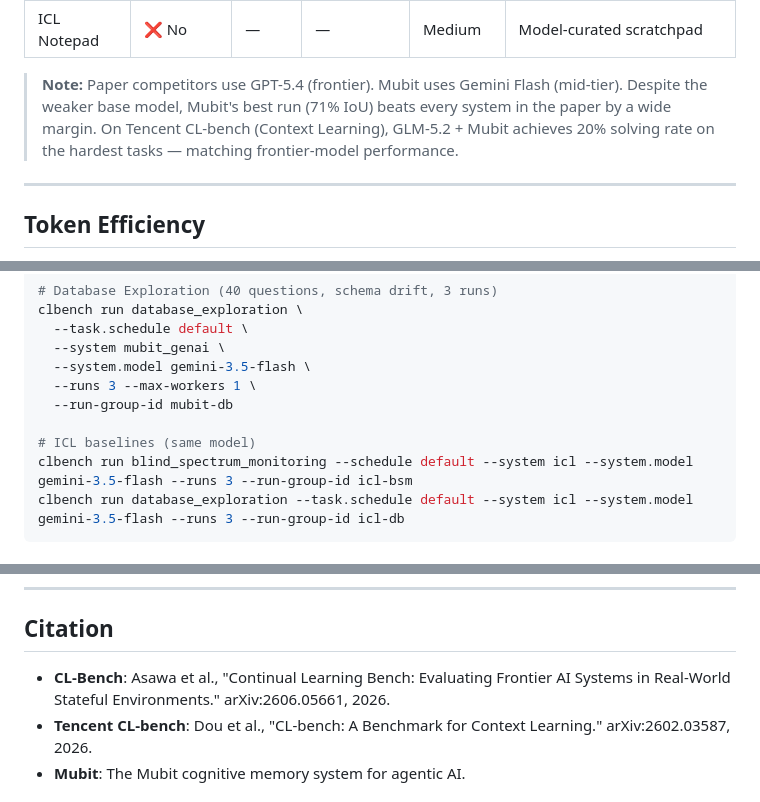
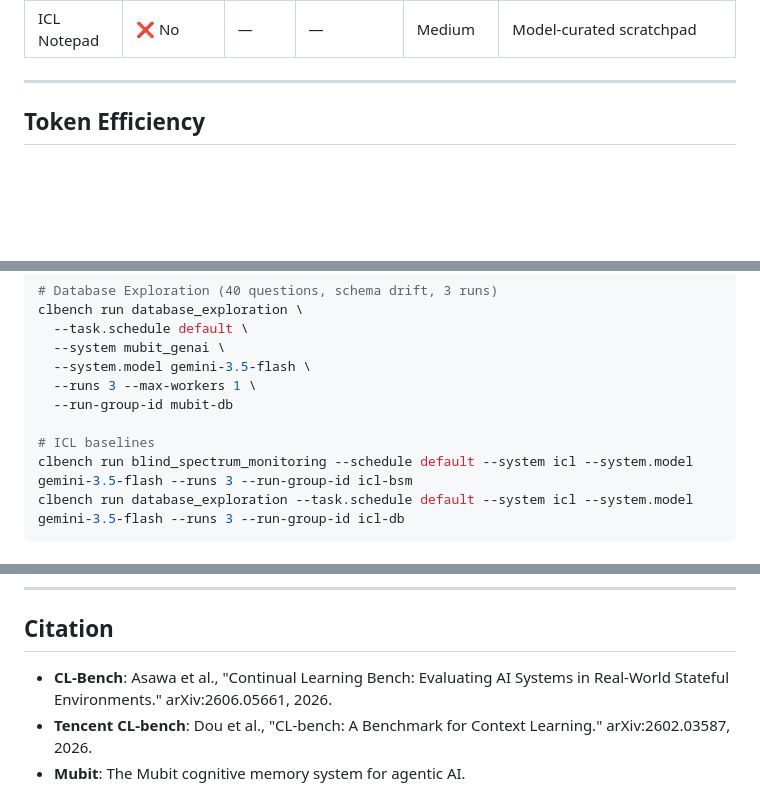
Before and after one commit to mubit-ai/mubit-cl-bench, a Markdown page: README.md, 3 parts joined by grey strips. Rendered like a GitHub page; blank space fills up the shorter version.

````diff
--- a/README.md
+++ b/README.md
@@ -69,6 +69,4 @@ Zero negative-gain runs across all experiments. Mem0 and ACE frequently hurt per
 | ICL Notepad | ❌ No | — | — | Medium | Model-curated scratchpad |
-
-> **Note:** Paper competitors use GPT-5.4 (frontier). Mubit uses Gemini Flash (mid-tier). Despite the weaker base model, Mubit's best run (71% IoU) beats every system in the paper by a wide margin. On Tencent CL-bench (Context Learning), GLM-5.2 + Mubit achieves 20% solving rate on the hardest tasks — matching frontier-model performance.
 
 ---
 
@@ -218,7 +212,7 @@ clbench run database_exploration \
   --runs 3 --max-workers 1 \
   --run-group-id mubit-db
 
-# ICL baselines (same model)
+# ICL baselines
 clbench run blind_spectrum_monitoring --schedule default --system icl --system.model gemini-3.5-flash --runs 3 --run-group-id icl-bsm
 clbench run database_exploration --task.schedule default --system icl --system.model gemini-3.5-flash --runs 3 --run-group-id icl-db
 ```
@@ -263,7 +257,7 @@ export MUBIT_CORE_EMBEDDING_SERVICE_URL=http://127.0.0.1:8080
 
 ## Citation
 
-- **CL-Bench**: Asawa et al., "Continual Learning Bench: Evaluating Frontier AI Systems in Real-World Stateful Environments." arXiv:2606.05661, 2026.
+- **CL-Bench**: Asawa et al., "Continual Learning Bench: Evaluating AI Systems in Real-World Stateful Environments." arXiv:2606.05661, 2026.
 - **Tencent CL-bench**: Dou et al., "CL-bench: A Benchmark for Context Learning." arXiv:2602.03587, 2026.
 - **Mubit**: The Mubit cognitive memory system for agentic AI.
 
````
Also changed, not shown: other parts of README.md (+8 -12 lines), charts/chart1_gain_comparison.png, charts/chart2_bsm_learning_curve.png, charts/chart3_optimization_progression.png, charts/chart4_per_run_consistency.png, charts/chart5_drift_adaptation.png, 2 other files.
